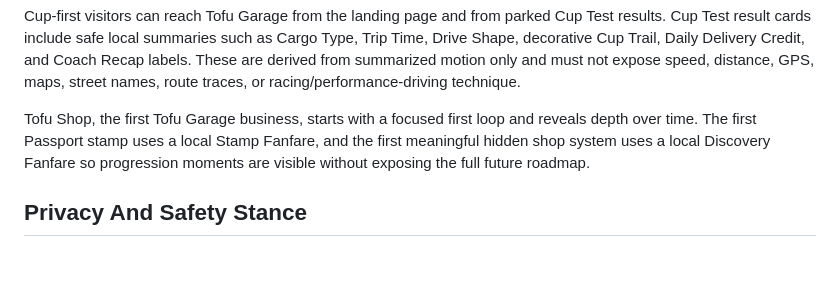
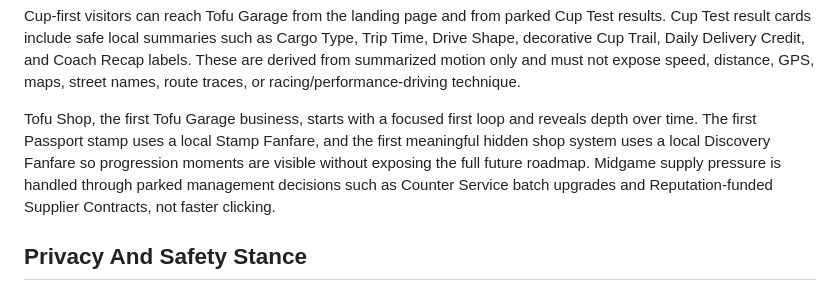
Before and after one commit to WorksWellWithOthers/tofu_driver, a Markdown page: README.md, the part around one of its changes. GitHub-like rendering; blank space fills up the shorter version.

Commit message:
Document Tofu Garage supply tuning

```diff
--- a/README.md
+++ b/README.md
@@ -14,9 +14,11 @@ decorative Cup Trail, Daily Delivery Credit, and Coach Recap labels. These are d
 summarized motion only and must not expose speed, distance, GPS, maps, street names, route traces,
 or racing/performance-driving technique.
 
-Tofu Shop, the first Tofu Garage business, starts with a focused first loop and reveals depth over time. The first Passport stamp
-uses a local Stamp Fanfare, and the first meaningful hidden shop system uses a local Discovery
-Fanfare so progression moments are visible without exposing the full future roadmap.
+Tofu Shop, the first Tofu Garage business, starts with a focused first loop and reveals depth over
+time. The first Passport stamp uses a local Stamp Fanfare, and the first meaningful hidden shop
+system uses a local Discovery Fanfare so progression moments are visible without exposing the full
+future roadmap. Midgame supply pressure is handled through parked management decisions such as
+Counter Service batch upgrades and Reputation-funded Supplier Contracts, not faster clicking.
 
 ## Privacy And Safety Stance
 
```
Also changed, not shown: other parts of README.md (+3 -3 lines), BALANCE_AND_PROGRESSION.md (+7 -3 lines).
